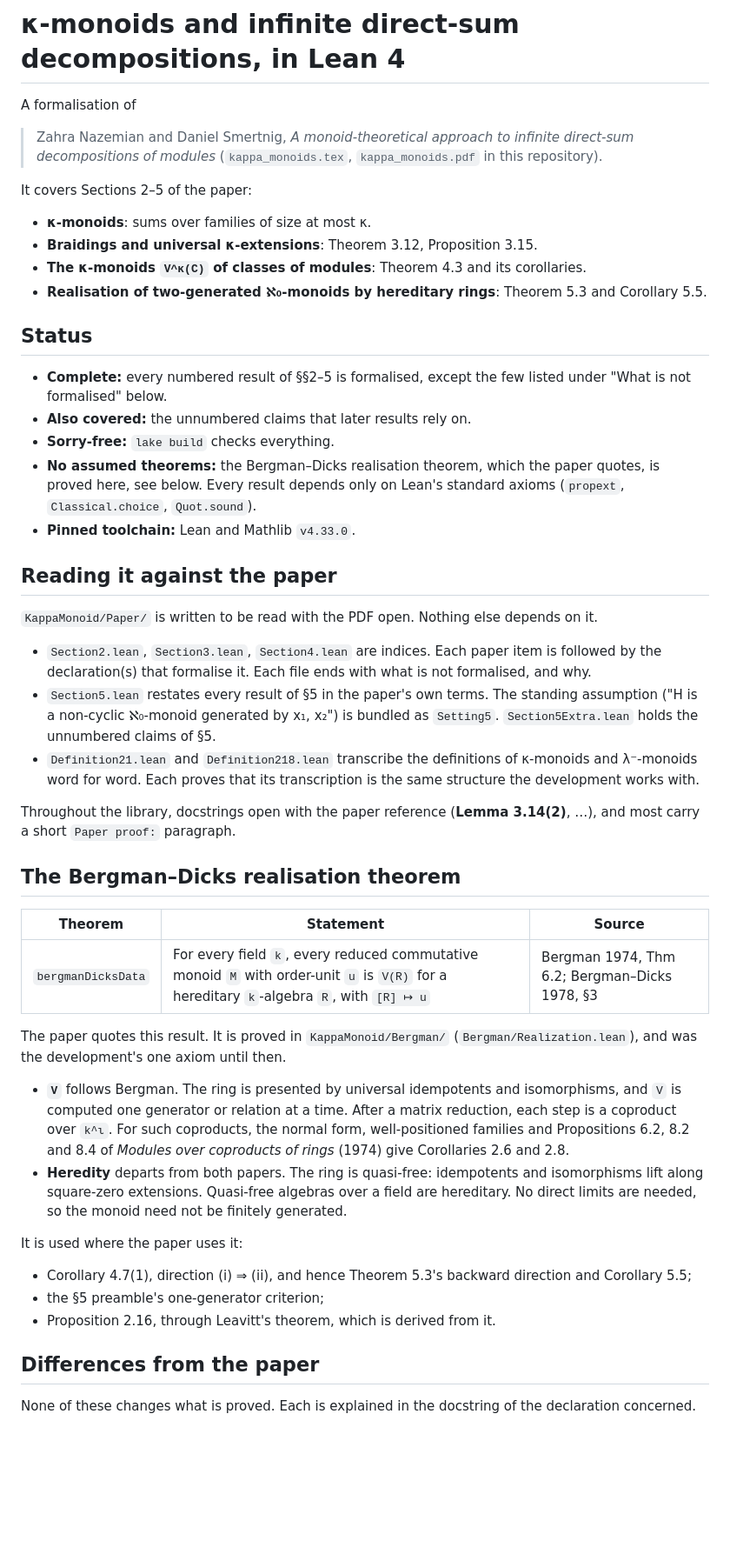
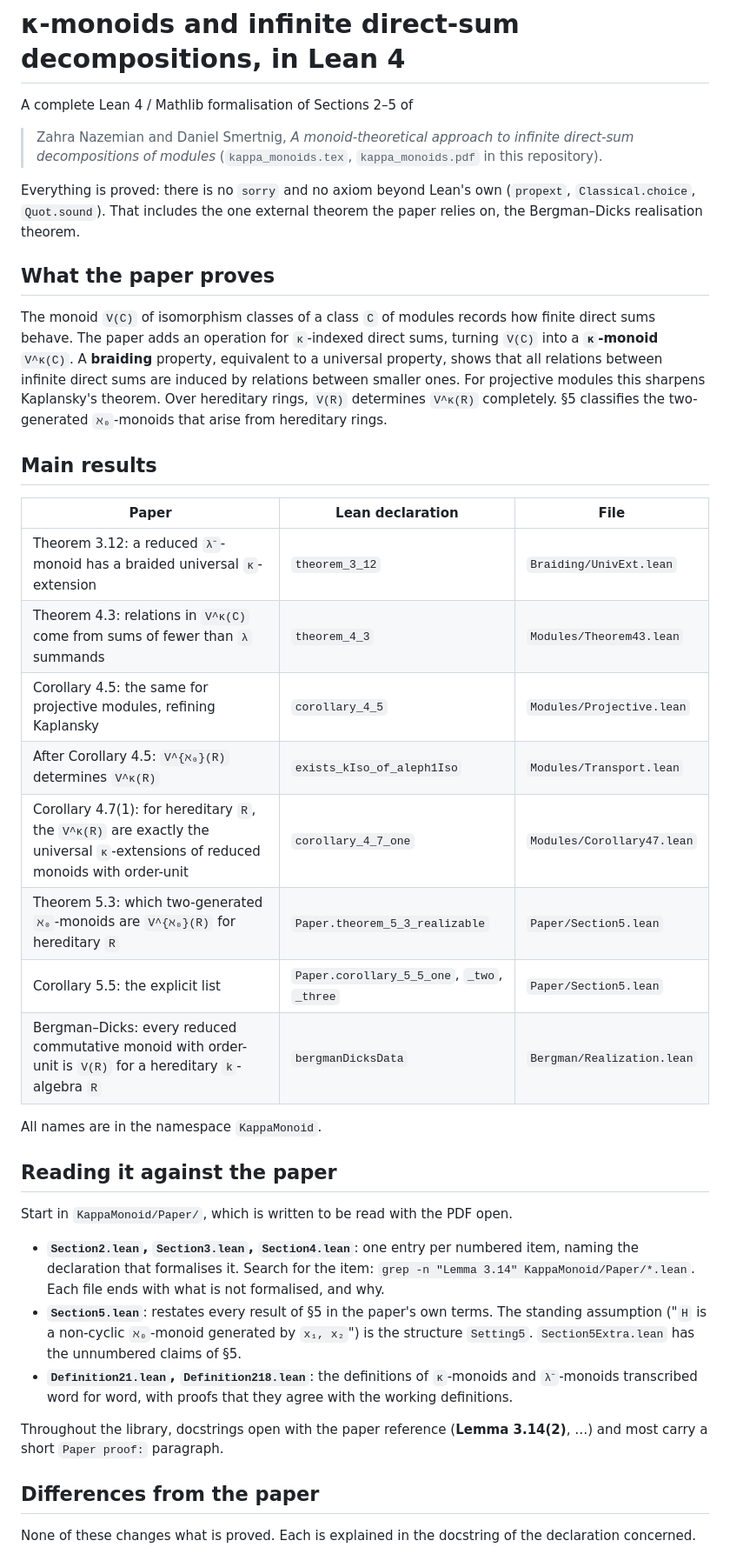
Before and after one commit to dansme/formalization-kappa-monoid-paper, a Markdown page: README.md, the part around one of its changes. Shown at 87% size. GitHub-like rendering; blank space fills up the shorter version.

Commit message:
Rewrite README for a reader of the repository
Current state only: what the paper proves, a table of the main results with their Lean
names and files, how to find a paper item, differences, gaps, layout, how to build and check.

Co-Authored-By: Claude Opus 5.5 (1M context) <noreply@anthropic.com>

```diff
--- a/README.md
+++ b/README.md
@@ -1,68 +1,53 @@
 # κ-monoids and infinite direct-sum decompositions, in Lean 4
 
-A formalisation of
+A complete Lean 4 / Mathlib formalisation of Sections 2–5 of
 
 > Zahra Nazemian and Daniel Smertnig, *A monoid-theoretical approach to infinite direct-sum
 > decompositions of modules* (`kappa_monoids.tex`, `kappa_monoids.pdf` in this repository).
 
-It covers Sections 2–5 of the paper:
+Everything is proved: there is no `sorry` and no axiom beyond Lean's own (`propext`,
+`Classical.choice`, `Quot.sound`). That includes the one external theorem the paper relies on, the
+Bergman–Dicks realisation theorem.
 
-- **κ-monoids**: sums over families of size at most κ.
-- **Braidings and universal κ-extensions**: Theorem 3.12, Proposition 3.15.
-- **The κ-monoids `V^κ(C)` of classes of modules**: Theorem 4.3 and its corollaries.
-- **Realisation of two-generated ℵ₀-monoids by hereditary rings**: Theorem 5.3 and Corollary 5.5.
+## What the paper proves
 
-## Status
+The monoid `V(C)` of isomorphism classes of a class `C` of modules records how finite direct sums
+behave. The paper adds an operation for `κ`-indexed direct sums, turning `V(C)` into a
+**`κ`-monoid** `V^κ(C)`. A **braiding** property, equivalent to a universal property, shows that
+all relations between infinite direct sums are induced by relations between smaller ones. For
+projective modules this sharpens Kaplansky's theorem. Over hereditary rings, `V(R)` determines
+`V^κ(R)` completely. §5 classifies the two-generated `ℵ₀`-monoids that arise from hereditary rings.
 
-- **Complete:** every numbered result of §§2–5 is formalised, except the few listed under "What is
-  not formalised" below.
-- **Also covered:** the unnumbered claims that later results rely on.
-- **Sorry-free:** `lake build` checks everything.
-- **No assumed theorems:** the Bergman–Dicks realisation theorem, which the paper quotes, is
-  proved here, see below. Every result depends only on Lean's standard axioms (`propext`,
-  `Classical.choice`, `Quot.sound`).
-- **Pinned toolchain:** Lean and Mathlib `v4.33.0`.
+## Main results
+
+| Paper | Lean declaration | File |
+|---|---|---|
+| Theorem 3.12: a reduced `λ⁻`-monoid has a braided universal `κ`-extension | `theorem_3_12` | `Braiding/UnivExt.lean` |
+| Theorem 4.3: relations in `V^κ(C)` come from sums of fewer than `λ` summands | `theorem_4_3` | `Modules/Theorem43.lean` |
+| Corollary 4.5: the same for projective modules, refining Kaplansky | `corollary_4_5` | `Modules/Projective.lean` |
+| After Corollary 4.5: `V^{ℵ₀}(R)` determines `V^κ(R)` | `exists_kIso_of_aleph1Iso` | `Modules/Transport.lean` |
+| Corollary 4.7(1): for hereditary `R`, the `V^κ(R)` are exactly the universal `κ`-extensions of reduced monoids with order-unit | `corollary_4_7_one` | `Modules/Corollary47.lean` |
+| Theorem 5.3: which two-generated `ℵ₀`-monoids are `V^{ℵ₀}(R)` for hereditary `R` | `Paper.theorem_5_3_realizable` | `Paper/Section5.lean` |
+| Corollary 5.5: the explicit list | `Paper.corollary_5_5_one`, `_two`, `_three` | `Paper/Section5.lean` |
+| Bergman–Dicks: every reduced commutative monoid with order-unit is `V(R)` for a hereditary `k`-algebra `R` | `bergmanDicksData` | `Bergman/Realization.lean` |
+
+All names are in the namespace `KappaMonoid`.
 
 ## Reading it against the paper
 
-`KappaMonoid/Paper/` is written to be read with the PDF open. Nothing else depends on it.
+Start in `KappaMonoid/Paper/`, which is written to be read with the PDF open.
 
-- `Section2.lean`, `Section3.lean`, `Section4.lean` are indices. Each paper item is followed by the
-  declaration(s) that formalise it. Each file ends with what is not formalised, and why.
-- `Section5.lean` restates every result of §5 in the paper's own terms. The standing assumption
-  ("H is a non-cyclic ℵ₀-monoid generated by x₁, x₂") is bundled as `Setting5`.
-  `Section5Extra.lean` holds the unnumbered claims of §5.
-- `Definition21.lean` and `Definition218.lean` transcribe the definitions of κ-monoids and
-  λ⁻-monoids word for word. Each proves that its transcription is the same structure the
-  development works with.
+- **`Section2.lean`, `Section3.lean`, `Section4.lean`**: one entry per numbered item, naming the
+  declaration that formalises it. Search for the item: `grep -n "Lemma 3.14" KappaMonoid/Paper/*.lean`.
+  Each file ends with what is not formalised, and why.
+- **`Section5.lean`**: restates every result of §5 in the paper's own terms. The standing
+  assumption ("`H` is a non-cyclic `ℵ₀`-monoid generated by `x₁, x₂`") is the structure
+  `Setting5`. `Section5Extra.lean` has the unnumbered claims of §5.
+- **`Definition21.lean`, `Definition218.lean`**: the definitions of `κ`-monoids and `λ⁻`-monoids
+  transcribed word for word, with proofs that they agree with the working definitions.
 
-Throughout the library, docstrings open with the paper reference (**Lemma 3.14(2)**, …), and most
+Throughout the library, docstrings open with the paper reference (**Lemma 3.14(2)**, …) and most
 carry a short `Paper proof:` paragraph.
-
-## The Bergman–Dicks realisation theorem
-
-| Theorem | Statement | Source |
-|---|---|---|
-| `bergmanDicksData` | For every field `k`, every reduced commutative monoid `M` with order-unit `u` is `V(R)` for a hereditary `k`-algebra `R`, with `[R] ↦ u` | Bergman 1974, Thm 6.2; Bergman–Dicks 1978, §3 |
-
-The paper quotes this result. It is proved in `KappaMonoid/Bergman/` (`Bergman/Realization.lean`),
-and was the development's one axiom until then.
-
-- **`V`** follows Bergman. The ring is presented by universal idempotents and isomorphisms, and `V`
-  is computed one generator or relation at a time. After a matrix reduction, each step is a
-  coproduct over `k^ι`. For such coproducts, the normal form, well-positioned families and
-  Propositions 6.2, 8.2 and 8.4 of *Modules over coproducts of rings* (1974) give Corollaries 2.6
-  and 2.8.
-- **Heredity** departs from both papers. The ring is quasi-free: idempotents and isomorphisms
-  lift along square-zero extensions. Quasi-free algebras over a field are hereditary. No direct
-  limits are needed, so the monoid need not be finitely generated.
-
-It is used where the paper uses it:
-
-- Corollary 4.7(1), direction (i) ⇒ (ii), and hence Theorem 5.3's backward direction and Corollary
-  5.5;
-- the §5 preamble's one-generator criterion;
-- Proposition 2.16, through Leavitt's theorem, which is derived from it.
 
 ## Differences from the paper
 
```
Also changed, not shown: other parts of README.md (+25 -23 lines).
